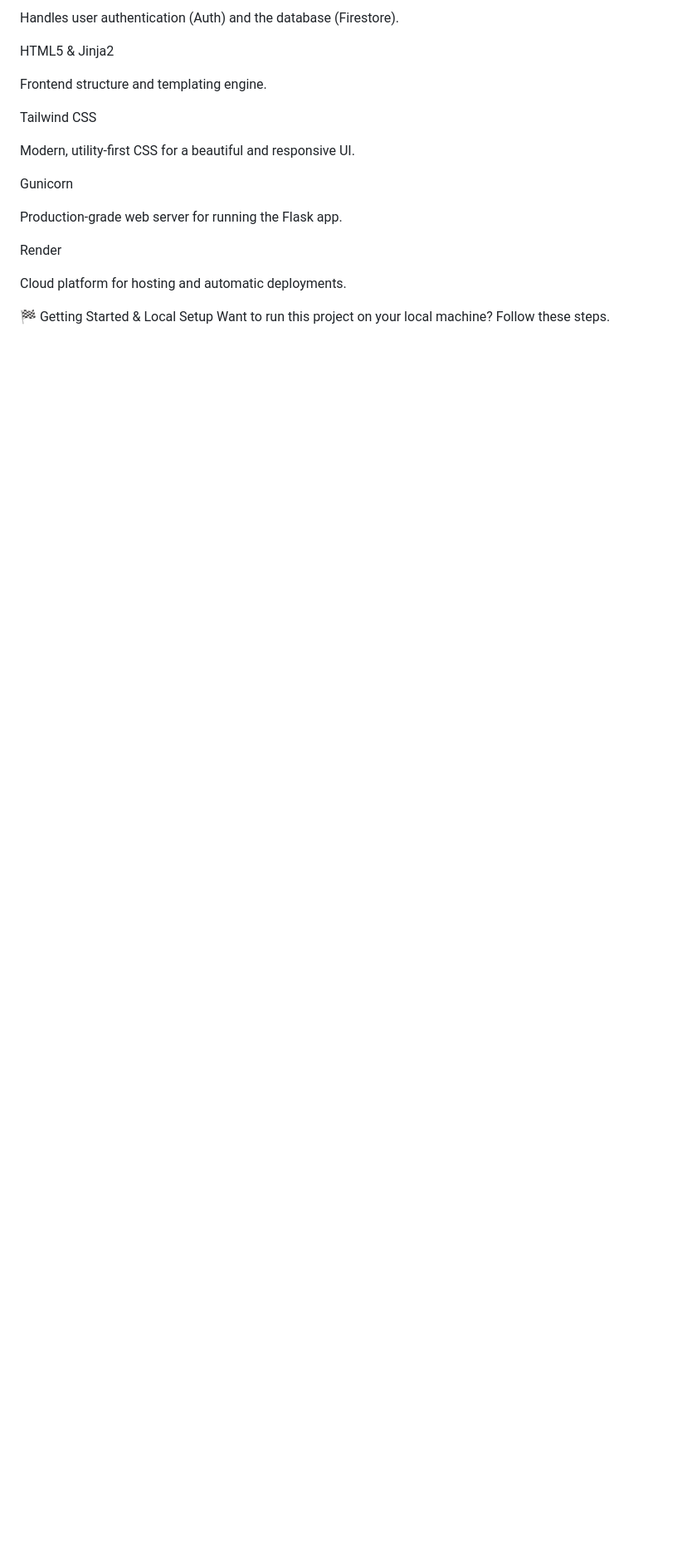
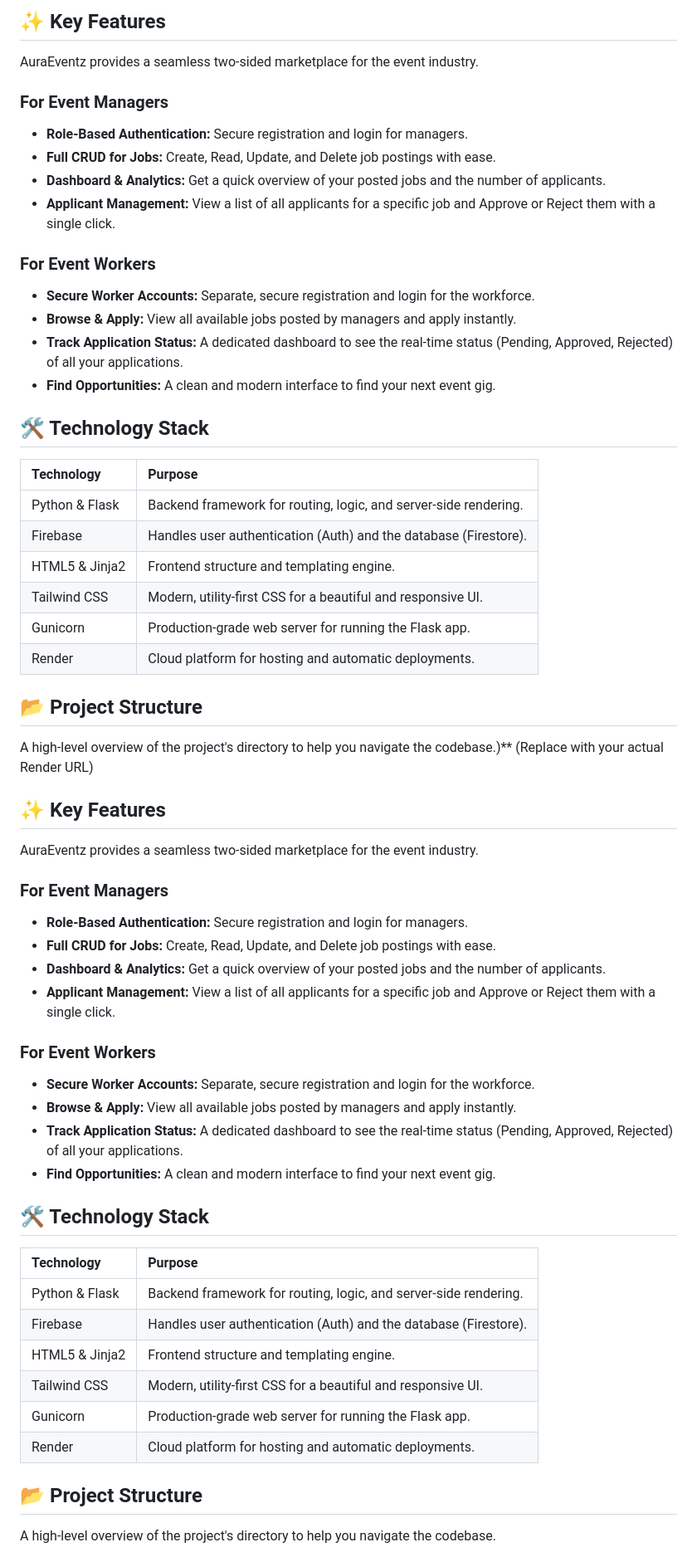
Before and after one commit to Thoufiq-7/AuraEventz_, a Markdown page: README.md, the part around one of its changes. Shown at 83% size. Drawn GitHub-style; blank space fills up the shorter version.

```diff
--- a/README.md
+++ b/README.md
@@ -55,20 +22,63 @@ Firebase
 
-Handles user authentication (Auth) and the database (Firestore).
+## ✨ Key Features
 
-HTML5 & Jinja2
+AuraEventz provides a seamless two-sided marketplace for the event industry.
 
-Frontend structure and templating engine.
+### For Event Managers
+* **Role-Based Authentication:** Secure registration and login for managers.
+* **Full CRUD for Jobs:** Create, Read, Update, and Delete job postings with ease.
+* **Dashboard & Analytics:** Get a quick overview of your posted jobs and the number of applicants.
+* **Applicant Management:** View a list of all applicants for a specific job and Approve or Reject them with a single click.
 
-Tailwind CSS
+### For Event Workers
+* **Secure Worker Accounts:** Separate, secure registration and login for the workforce.
+* **Browse & Apply:** View all available jobs posted by managers and apply instantly.
+* **Track Application Status:** A dedicated dashboard to see the real-time status (Pending, Approved, Rejected) of all your applications.
+* **Find Opportunities:** A clean and modern interface to find your next event gig.
 
-Modern, utility-first CSS for a beautiful and responsive UI.
+## 🛠️ Technology Stack
 
-Gunicorn
+| Technology | Purpose |
+| :--- | :--- |
+| Python & Flask | Backend framework for routing, logic, and server-side rendering. |
+| Firebase | Handles user authentication (Auth) and the database (Firestore). |
+| HTML5 & Jinja2 | Frontend structure and templating engine. |
+| Tailwind CSS | Modern, utility-first CSS for a beautiful and responsive UI. |
+| Gunicorn | Production-grade web server for running the Flask app. |
+| Render | Cloud platform for hosting and automatic deployments. |
 
-Production-grade web server for running the Flask app.
+## 📂 Project Structure
 
-Render
+A high-level overview of the project's directory to help you navigate the codebase.)** (Replace with your actual Render URL)
 
-Cloud platform for hosting and automatic deployments.
+## ✨ Key Features
 
-🏁 Getting Started & Local Setup
+AuraEventz provides a seamless two-sided marketplace for the event industry.
+
+### For Event Managers
+* **Role-Based Authentication:** Secure registration and login for managers.
+* **Full CRUD for Jobs:** Create, Read, Update, and Delete job postings with ease.
+* **Dashboard & Analytics:** Get a quick overview of your posted jobs and the number of applicants.
+* **Applicant Management:** View a list of all applicants for a specific job and Approve or Reject them with a single click.
+
+### For Event Workers
+* **Secure Worker Accounts:** Separate, secure registration and login for the workforce.
+* **Browse & Apply:** View all available jobs posted by managers and apply instantly.
+* **Track Application Status:** A dedicated dashboard to see the real-time status (Pending, Approved, Rejected) of all your applications.
+* **Find Opportunities:** A clean and modern interface to find your next event gig.
+
+## 🛠️ Technology Stack
+
+| Technology | Purpose |
+| :--- | :--- |
+| Python & Flask | Backend framework for routing, logic, and server-side rendering. |
+| Firebase | Handles user authentication (Auth) and the database (Firestore). |
+| HTML5 & Jinja2 | Frontend structure and templating engine. |
+| Tailwind CSS | Modern, utility-first CSS for a beautiful and responsive UI. |
+| Gunicorn | Production-grade web server for running the Flask app. |
+| Render | Cloud platform for hosting and automatic deployments. |
+
+## 📂 Project Structure
+
+A high-level overview of the project's directory to help you navigate the codebase.
+
```
Also changed, not shown: other parts of README.md (+53 -53 lines).
